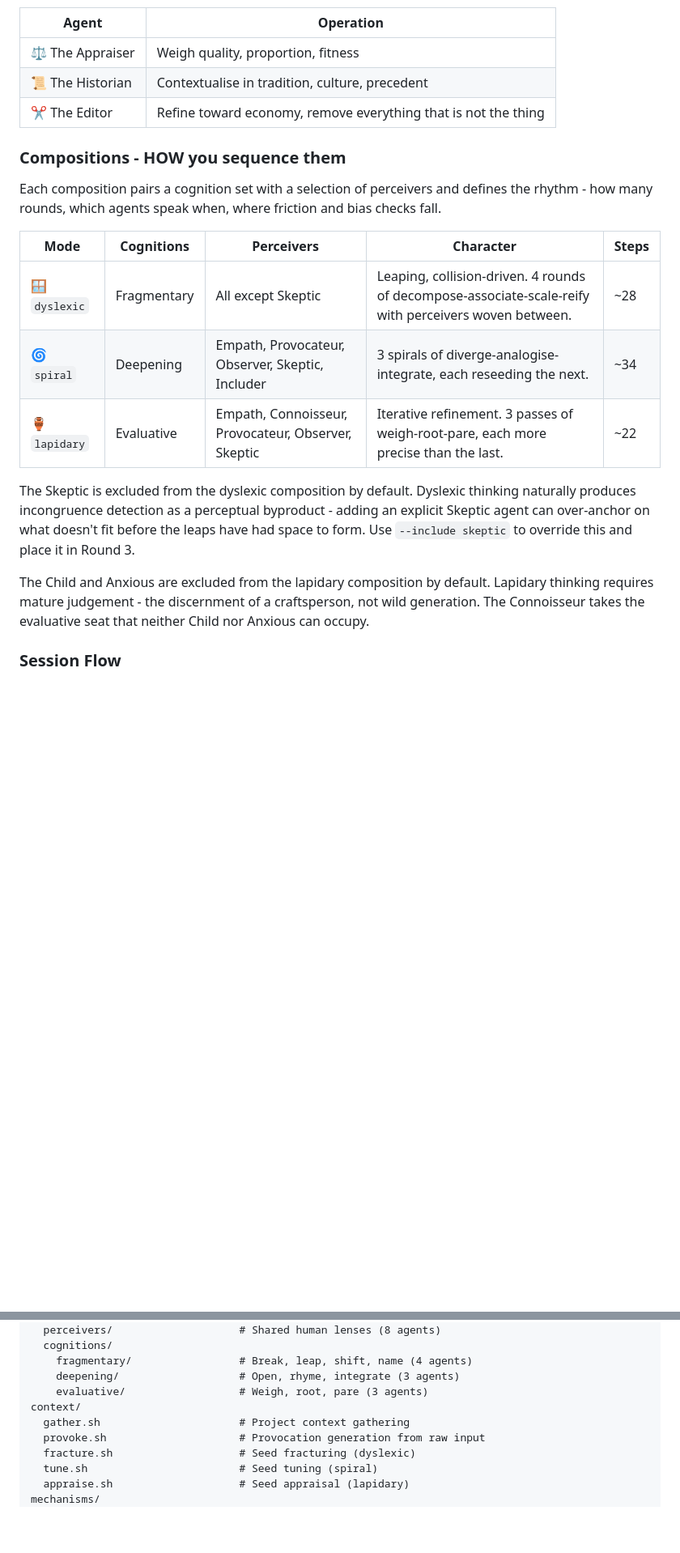
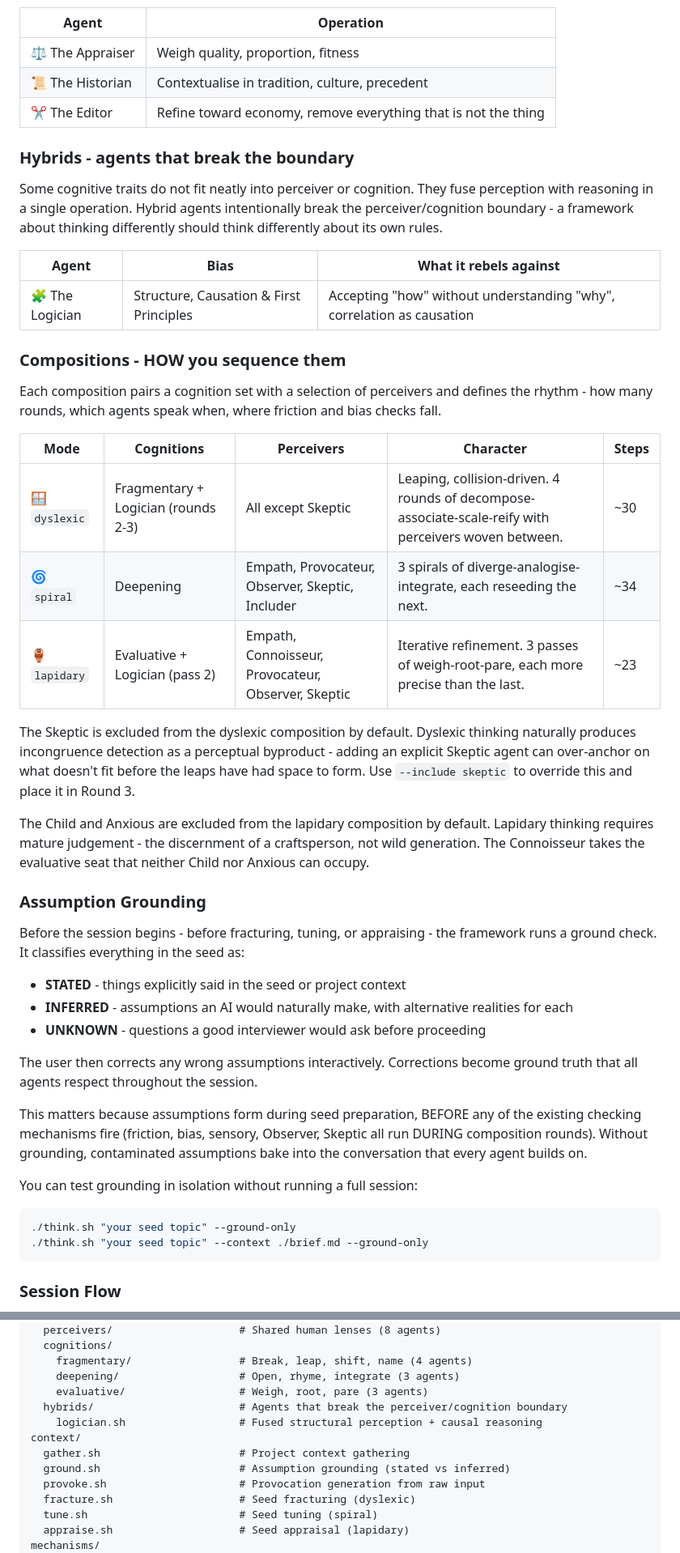
Before and after one commit to sinjin-studio/think-different-framework, a Markdown page: README.md, 2 parts joined by grey strips. Shown at 81% size. GitHub-like rendering; blank space fills up the shorter version.

````diff
--- a/README.md
+++ b/README.md
@@ -95,19 +107,46 @@ Two sets of cognitive operations. Compositions choose which set to use.
 | 📜 The Historian | Contextualise in tradition, culture, precedent |
 | ✂️ The Editor | Refine toward economy, remove everything that is not the thing |
 
+### Hybrids - agents that break the boundary
+
+Some cognitive traits do not fit neatly into perceiver or cognition. They fuse perception with reasoning in a single operation. Hybrid agents intentionally break the perceiver/cognition boundary - a framework about thinking differently should think differently about its own rules.
+
+| Agent | Bias | What it rebels against |
+|-------|------|----------------------|
+| 🧩 The Logician | Structure, Causation & First Principles | Accepting "how" without understanding "why", correlation as causation |
+
 ### Compositions - HOW you sequence them
 
 Each composition pairs a cognition set with a selection of perceivers and defines the rhythm - how many rounds, which agents speak when, where friction and bias checks fall.
 
 | Mode | Cognitions | Perceivers | Character | Steps |
 |------|------------|------------|-----------|-------|
-| 🪟 `dyslexic` | Fragmentary | All except Skeptic | Leaping, collision-driven. 4 rounds of decompose-associate-scale-reify with perceivers woven between. | ~28 |
+| 🪟 `dyslexic` | Fragmentary + Logician (rounds 2-3) | All except Skeptic | Leaping, collision-driven. 4 rounds of decompose-associate-scale-reify with perceivers woven between. | ~30 |
 | 🌀 `spiral` | Deepening | Empath, Provocateur, Observer, Skeptic, Includer | 3 spirals of diverge-analogise-integrate, each reseeding the next. | ~34 |
-| 🏺 `lapidary` | Evaluative | Empath, Connoisseur, Provocateur, Observer, Skeptic | Iterative refinement. 3 passes of weigh-root-pare, each more precise than the last. | ~22 |
+| 🏺 `lapidary` | Evaluative + Logician (pass 2) | Empath, Connoisseur, Provocateur, Observer, Skeptic | Iterative refinement. 3 passes of weigh-root-pare, each more precise than the last. | ~23 |
 
 The Skeptic is excluded from the dyslexic composition by default. Dyslexic thinking naturally produces incongruence detection as a perceptual byproduct - adding an explicit Skeptic agent can over-anchor on what doesn't fit before the leaps have had space to form. Use `--include skeptic` to override this and place it in Round 3.
 
 The Child and Anxious are excluded from the lapidary composition by default. Lapidary thinking requires mature judgement - the discernment of a craftsperson, not wild generation. The Connoisseur takes the evaluative seat that neither Child nor Anxious can occupy.
+
+### Assumption Grounding
+
+Before the session begins - before fracturing, tuning, or appraising - the framework runs a ground check. It classifies everything in the seed as:
+
+- **STATED** - things explicitly said in the seed or project context
+- **INFERRED** - assumptions an AI would naturally make, with alternative realities for each
+- **UNKNOWN** - questions a good interviewer would ask before proceeding
+
+The user then corrects any wrong assumptions interactively. Corrections become ground truth that all agents respect throughout the session.
+
+This matters because assumptions form during seed preparation, BEFORE any of the existing checking mechanisms fire (friction, bias, sensory, Observer, Skeptic all run DURING composition rounds). Without grounding, contaminated assumptions bake into the conversation that every agent builds on.
+
+You can test grounding in isolation without running a full session:
+
+```bash
+./think.sh "your seed topic" --ground-only
+./think.sh "your seed topic" --context ./brief.md --ground-only
+```
 
 ### Session Flow
 
@@ -302,8 +345,11 @@ agents/
     fragmentary/                 # Break, leap, shift, name (4 agents)
     deepening/                   # Open, rhyme, integrate (3 agents)
     evaluative/                  # Weigh, root, pare (3 agents)
+  hybrids/                       # Agents that break the perceiver/cognition boundary
+    logician.sh                  # Fused structural perception + causal reasoning
 context/
   gather.sh                      # Project context gathering
+  ground.sh                      # Assumption grounding (stated vs inferred)
   provoke.sh                     # Provocation generation from raw input
   fracture.sh                    # Seed fracturing (dyslexic)
   tune.sh                        # Seed tuning (spiral)
````
Also changed, not shown: other parts of README.md (+18 -2 lines).
